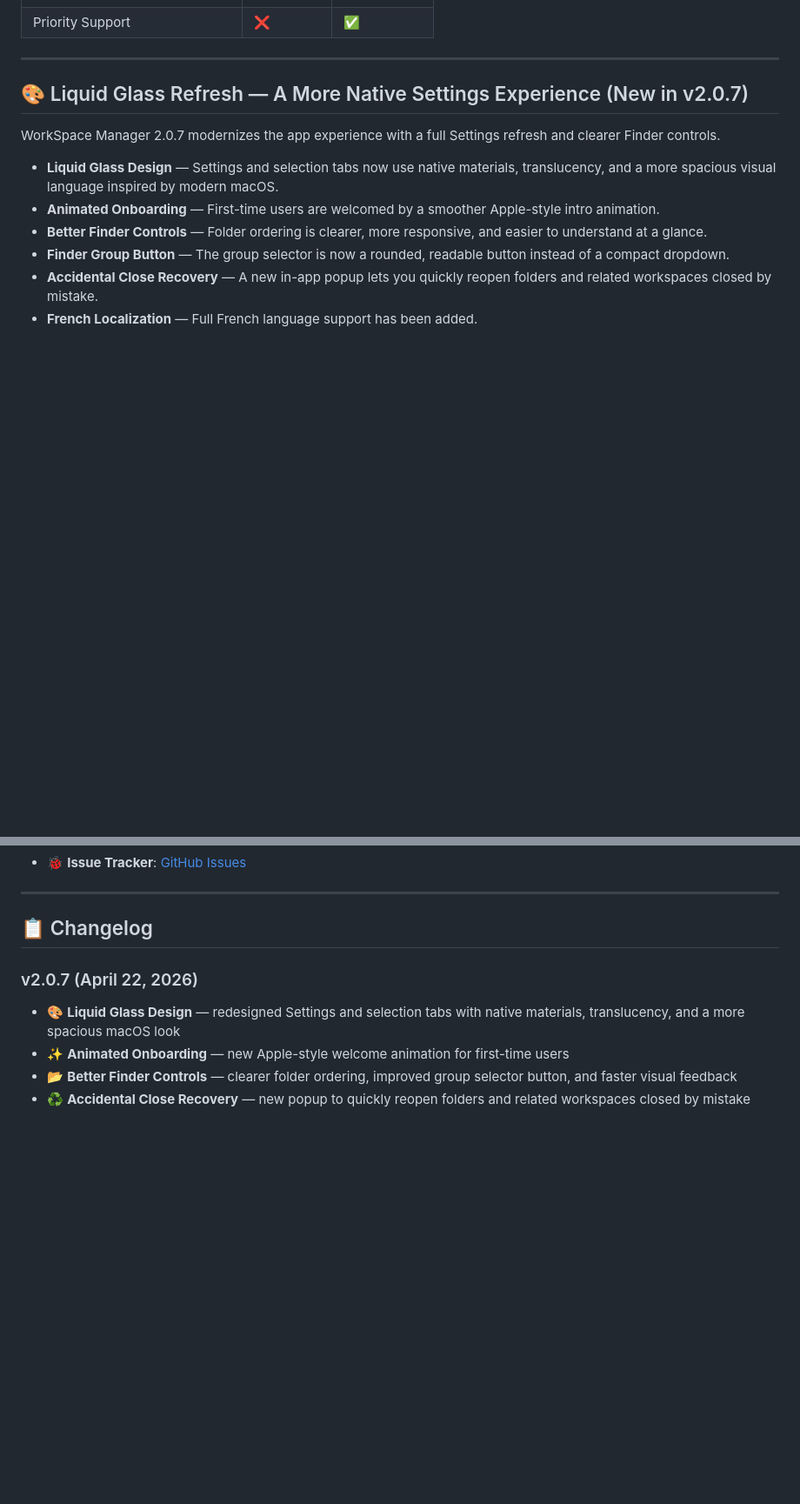
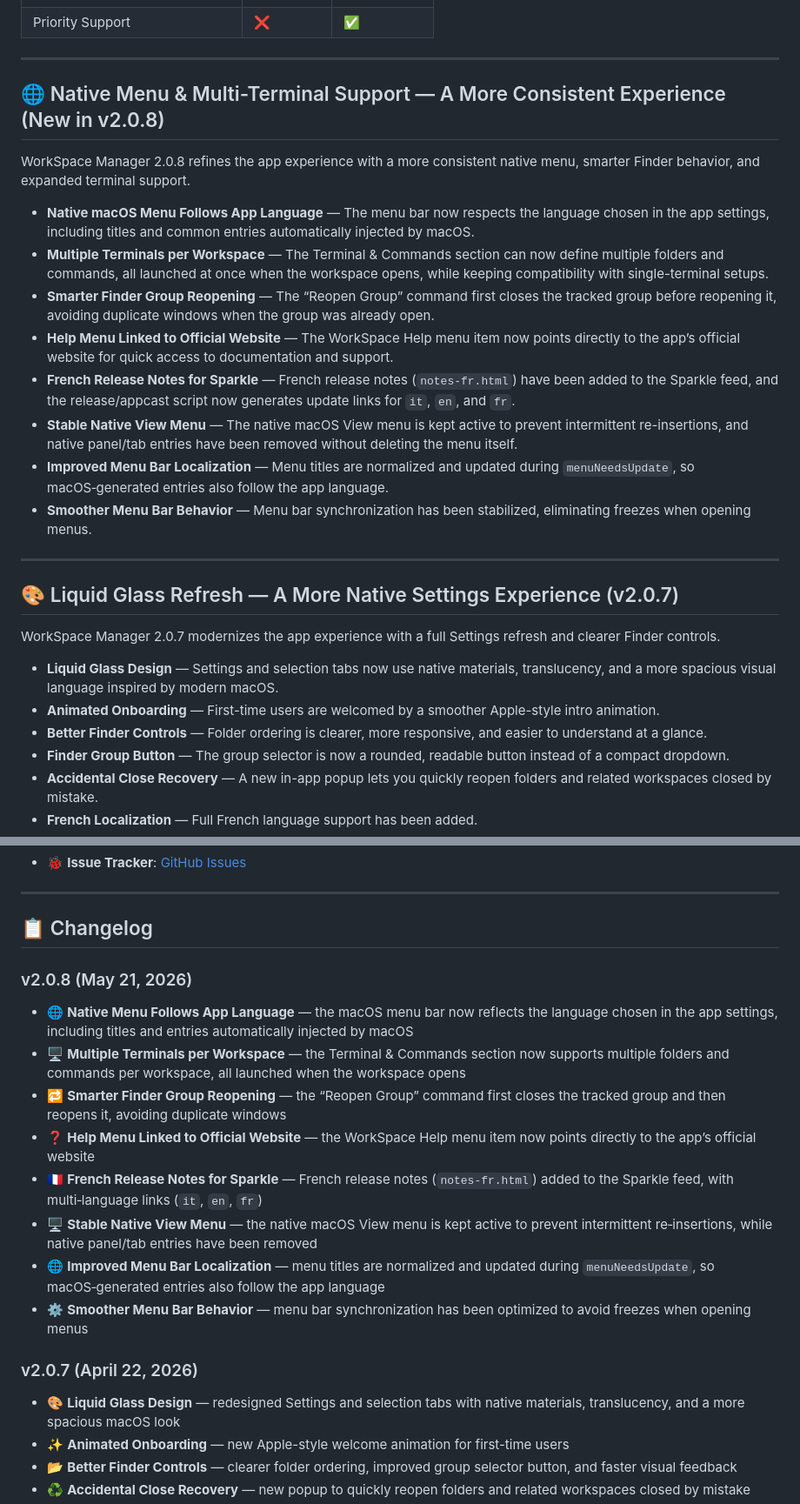
Before and after one commit to frafra077/workspace-manager, a Markdown page: README.md, 2 parts joined by grey strips. Shown at 87% size. Drawn GitHub-style; blank space fills up the shorter version.

```diff
--- a/README.md
+++ b/README.md
@@ -75,7 +76,22 @@ Create "Contexts" (e.g., *Work, University, Freelance*) and launch them instantl
 
 ---
 
-## 🎨 Liquid Glass Refresh — A More Native Settings Experience (New in v2.0.7)
+## 🌐 Native Menu & Multi-Terminal Support — A More Consistent Experience (New in v2.0.8)
+
+WorkSpace Manager 2.0.8 refines the app experience with a more consistent native menu, smarter Finder behavior, and expanded terminal support.
+
+- **Native macOS Menu Follows App Language** — The menu bar now respects the language chosen in the app settings, including titles and common entries automatically injected by macOS.
+- **Multiple Terminals per Workspace** — The Terminal & Commands section can now define multiple folders and commands, all launched at once when the workspace opens, while keeping compatibility with single-terminal setups.
+- **Smarter Finder Group Reopening** — The “Reopen Group” command first closes the tracked group before reopening it, avoiding duplicate windows when the group was already open.
+- **Help Menu Linked to Official Website** — The WorkSpace Help menu item now points directly to the app’s official website for quick access to documentation and support.
+- **French Release Notes for Sparkle** — French release notes (`notes-fr.html`) have been added to the Sparkle feed, and the release/appcast script now generates update links for `it`, `en`, and `fr`.
+- **Stable Native View Menu** — The native macOS View menu is kept active to prevent intermittent re-insertions, and native panel/tab entries have been removed without deleting the menu itself.
+- **Improved Menu Bar Localization** — Menu titles are normalized and updated during `menuNeedsUpdate`, so macOS‑generated entries also follow the app language.
+- **Smoother Menu Bar Behavior** — Menu bar synchronization has been stabilized, eliminating freezes when opening menus.
+
+---
+
+## 🎨 Liquid Glass Refresh — A More Native Settings Experience (v2.0.7)
 
 WorkSpace Manager 2.0.7 modernizes the app experience with a full Settings refresh and clearer Finder controls.
 
@@ -131,6 +147,16 @@ For bug reports or feature requests:
 ---
 
 ## 📋 Changelog
+
+### v2.0.8 (May 21, 2026)
+- 🌐 **Native Menu Follows App Language** — the macOS menu bar now reflects the language chosen in the app settings, including titles and entries automatically injected by macOS
+- 🖥️ **Multiple Terminals per Workspace** — the Terminal & Commands section now supports multiple folders and commands per workspace, all launched when the workspace opens
+- 🔁 **Smarter Finder Group Reopening** — the “Reopen Group” command first closes the tracked group and then reopens it, avoiding duplicate windows
+- ❓ **Help Menu Linked to Official Website** — the WorkSpace Help menu item now points directly to the app’s official website
+- 🇫🇷 **French Release Notes for Sparkle** — French release notes (`notes-fr.html`) added to the Sparkle feed, with multi‑language links (`it`, `en`, `fr`)
+- 🖥️ **Stable Native View Menu** — the native macOS View menu is kept active to prevent intermittent re‑insertions, while native panel/tab entries have been removed
+- 🌐 **Improved Menu Bar Localization** — menu titles are normalized and updated during `menuNeedsUpdate`, so macOS‑generated entries also follow the app language
+- ⚙️ **Smoother Menu Bar Behavior** — menu bar synchronization has been optimized to avoid freezes when opening menus
 
 ### v2.0.7 (April 22, 2026)
 - 🎨 **Liquid Glass Design** — redesigned Settings and selection tabs with native materials, translucency, and a more spacious macOS look
```
Also changed, not shown: other parts of README.md (+5 -4 lines).
